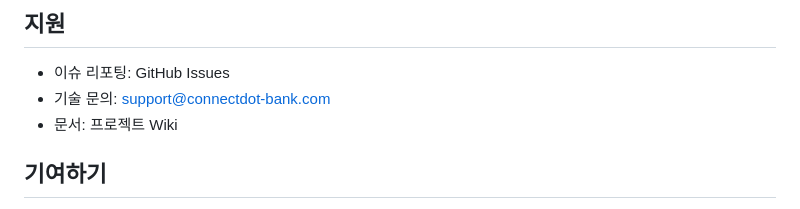
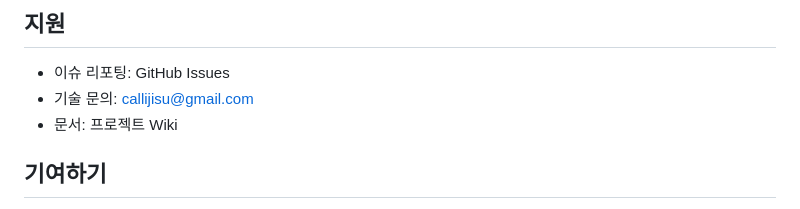
Before and after one commit to Callijisu/connectdot-bank-ai, a Markdown page: README.md, the part around the change. GitHub-like rendering.

```diff
--- a/README.md
+++ b/README.md
@@ -216,7 +216,7 @@ MIT License
 ## 지원
 
 - 이슈 리포팅: GitHub Issues
-- 기술 문의: support@connectdot-bank.com
+- 기술 문의: callijisu@gmail.com
 - 문서: 프로젝트 Wiki
 
 ## 기여하기
```
